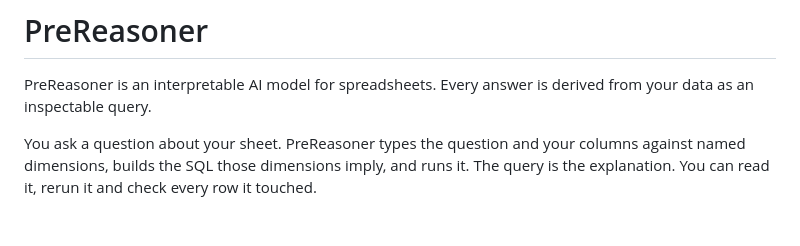
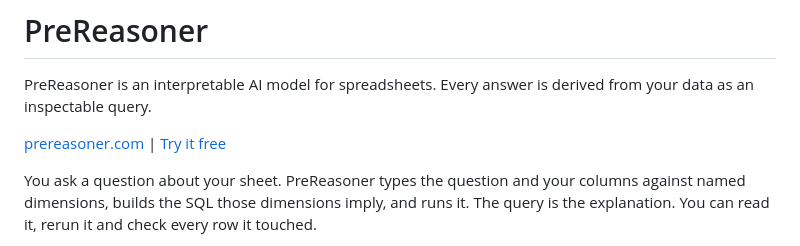
Before and after one commit to ManiDoraisamy/prereasoner-data, a Markdown page: README.md, the part around the change. Drawn GitHub-style; blank space fills up the shorter version.

Commit message:
README: link the website and the hosted app
Co-Authored-By: Claude <noreply@anthropic.com>

```diff
--- a/README.md
+++ b/README.md
@@ -2,6 +2,8 @@
 
 PreReasoner is an interpretable AI model for spreadsheets. Every answer is derived from your data as
 an inspectable query.
+
+[prereasoner.com](https://prereasoner.com/) | [Try it free](https://chat.prereasoner.com/)
 
 You ask a question about your sheet. PreReasoner types the question and your columns against named
 dimensions, builds the SQL those dimensions imply, and runs it. The query is the explanation. You can
```
